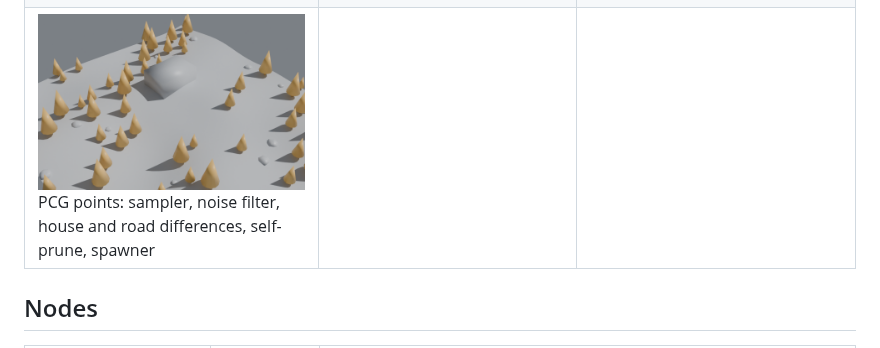
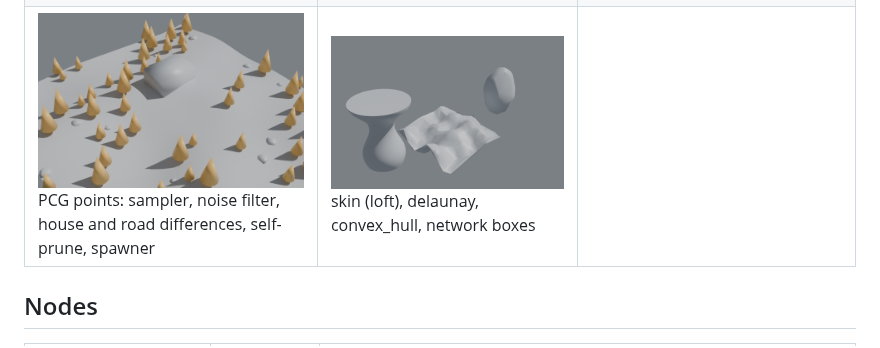
Before and after one commit to grahamwheaton/MiniHou, a Markdown page: README.md, the part around the change. Drawn GitHub-style; pictures changed too: docs/images/gallery_surface_toolkit.png (added).

Commit message:
Example: surface_toolkit (skin, delaunay, convex_hull)
A vase lofted across rings with skin, a terrain triangulated from scattered
points with delaunay, and a convex hull around a point cloud, in labelled
network boxes with cusp-angle shading. Rendered with Cycles for the gallery;
the examples test cooks it.

Co-Authored-By: Claude Opus 5.5 <noreply@anthropic.com>
Claude-Session: https://claude.ai/code/session_01M43weXRhCn7uxNdQbUujrB

```diff
--- a/README.md
+++ b/README.md
@@ -136,7 +136,7 @@ Rendered in Blender (Cycles) straight from the engine's output:
 | ![volumes](docs/images/gallery_volumes.png) sdf_boolean fillet, metaballs | ![lsystem_tree](docs/images/gallery_lsystem_tree.png) lsystem + sweep + leaves | ![eroded_terrain](docs/images/gallery_eroded_terrain.png) heightfield erosion |
 | ![bevel_shapes](docs/images/gallery_bevel_shapes.png) polybevel, tube, torus, cusp normals | ![uv_unwrap](docs/images/gallery_uv_unwrap.png) uv_flatten (LSCM), checker texture | ![fractured_rock](docs/images/gallery_fractured_rock.png) voronoi_fracture, exploded_view, smooth |
 | ![polyreduce_rock](docs/images/gallery_polyreduce_rock.png) polyreduce to 3% (quadric error metrics) | ![spiral_slide](docs/images/gallery_spiral_slide.png) path_deform along a helix (up_vector frames) | ![boolean_part](docs/images/gallery_boolean_part.png) exact boolean: bores, slot, dome |
-| ![pcg_forest](docs/images/gallery_pcg_forest.png) PCG points: sampler, noise filter, house and road differences, self-prune, spawner | | |
+| ![pcg_forest](docs/images/gallery_pcg_forest.png) PCG points: sampler, noise filter, house and road differences, self-prune, spawner | ![surface_toolkit](docs/images/gallery_surface_toolkit.png) skin (loft), delaunay, convex_hull, network boxes | |
 
 ## Nodes
 
```
Also changed, not shown: 1 other file.
